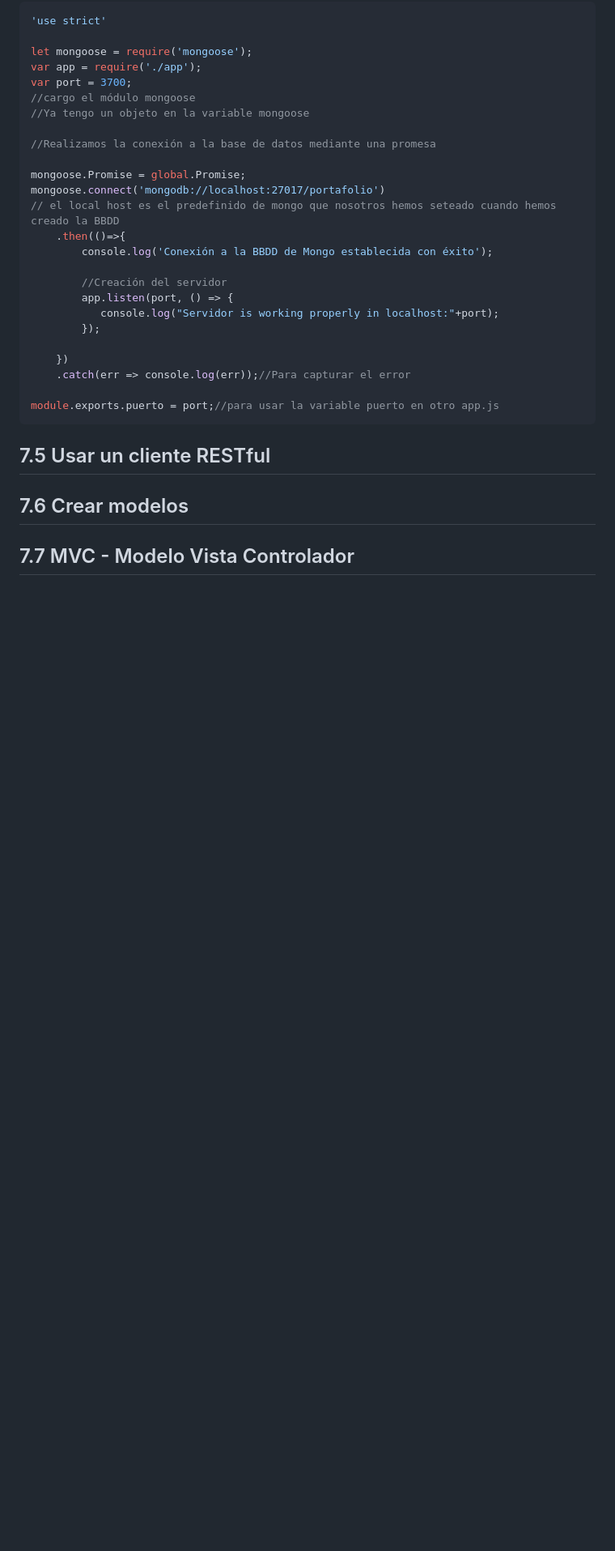
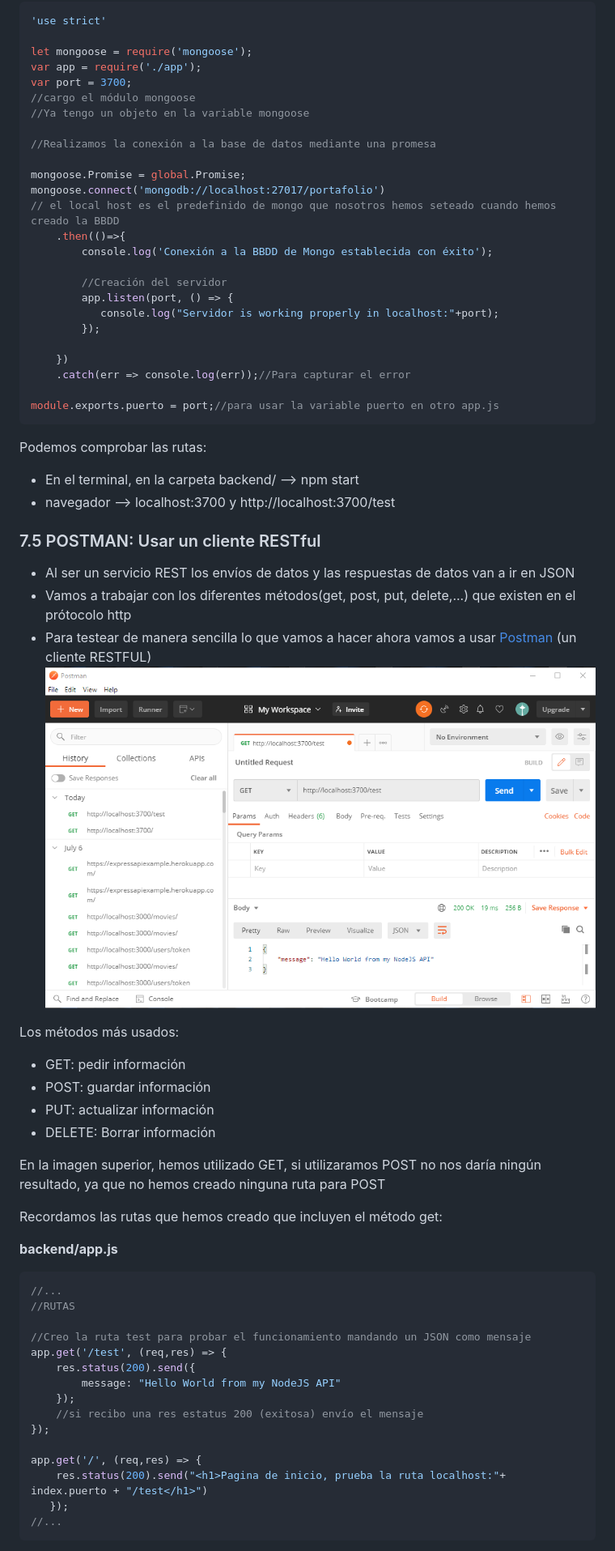
Before and after one commit to AngelGarridoAlvarez/NodeJS, a Markdown page: README.md, the part around one of its changes. Shown at 81% size. GitHub-like rendering; pictures changed too: img/Postman.png (added); blank space fills up the shorter version.

Commit message:
finalizado 7.5 POSTMAN

````diff
--- a/README.md
+++ b/README.md
@@ -473,8 +473,43 @@ mongoose.connect('mongodb://localhost:27017/portafolio')
 
 module.exports.puerto = port;//para usar la variable puerto en otro app.js
 ```
+Podemos comprobar las rutas:
+* En el terminal, en la carpeta backend/ --> npm start
+* navegador --> localhost:3700 y http://localhost:3700/test
 
+### 7.5 POSTMAN: Usar un cliente RESTful <a name="id7.5"></a>
 
-## 7.5 Usar un cliente RESTful <a name="id7.5"></a>
-## 7.6 Crear modelos <a name="id7.6"></a>
-## 7.7 MVC - Modelo Vista Controlador <a name="id7.7"></a>
+* Al ser un servicio REST los envíos de datos y las respuestas de datos van a ir en JSON
+* Vamos a trabajar con los diferentes métodos(get, post, put, delete,...) que existen en el prótocolo http
+* Para testear de manera sencilla lo que vamos a hacer ahora vamos a usar [Postman](https://www.postman.com/downloads/) (un cliente RESTFUL)
+![Postman](./img/Postman.png)
+
+Los métodos más usados:
+* GET: pedir información
+* POST: guardar información
+* PUT: actualizar información
+* DELETE: Borrar información
+
+En la imagen superior, hemos utilizado GET, si utilizaramos POST no nos daría ningún resultado, ya que no hemos creado ninguna ruta para POST
+
+Recordamos las rutas que hemos creado que incluyen el método get:
+
+**backend/app.js**
+```jsx
+//...
+//RUTAS
+
+//Creo la ruta test para probar el funcionamiento mandando un JSON como mensaje
+app.get('/test', (req,res) => {
+    res.status(200).send({
+        message: "Hello World from my NodeJS API"
+    });
+    //si recibo una res estatus 200 (exitosa) envío el mensaje
+});
+
+app.get('/', (req,res) => {
+    res.status(200).send("<h1>Pagina de inicio, prueba la ruta localhost:"+ index.puerto + "/test</h1>")
+   });
+//...
+```
+
````
Also changed, not shown: other parts of README.md (+43 -3 lines), img/Postman2.png (added), img/Postman3.png (added), img/Postman4.png (added), 1 other file.
